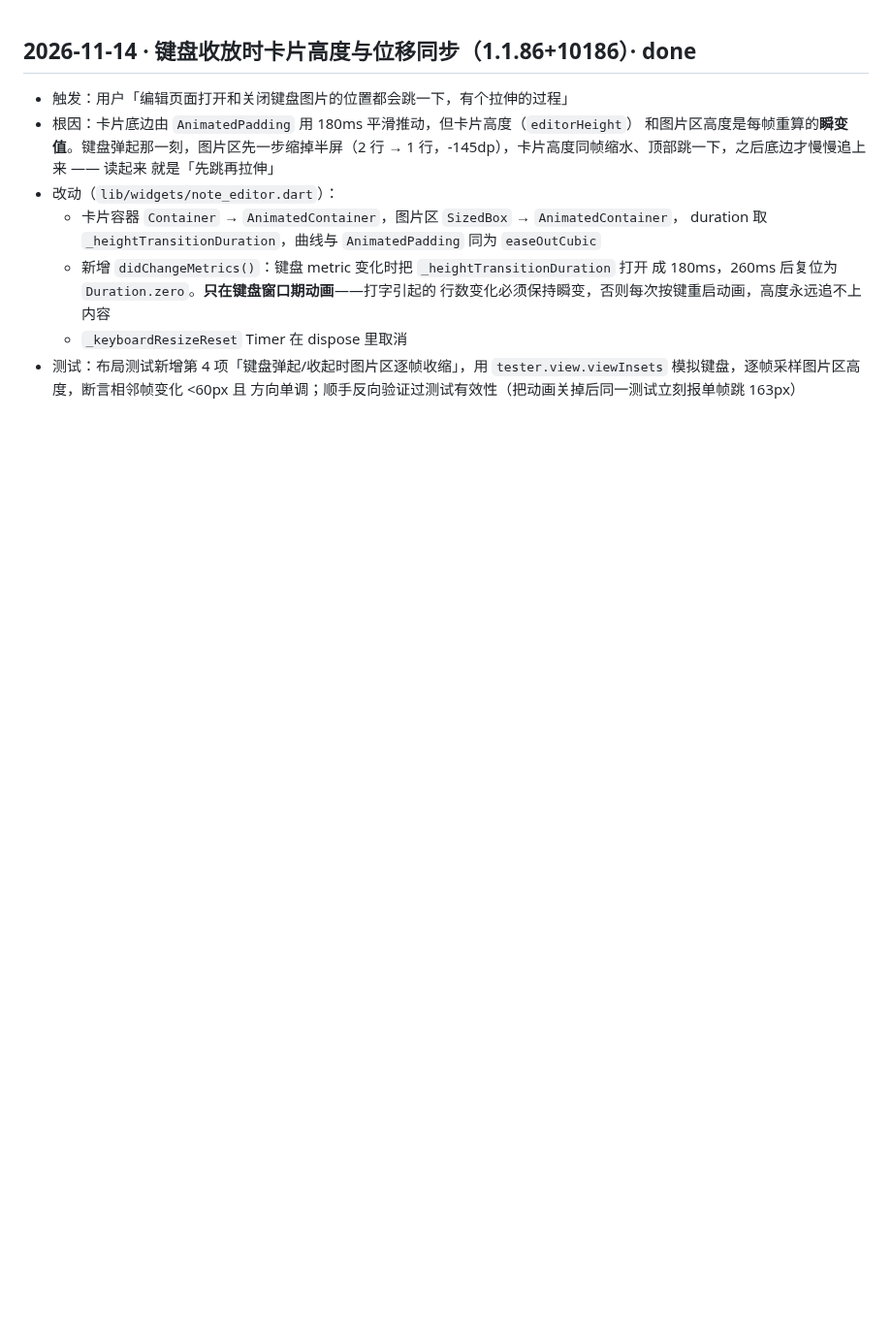
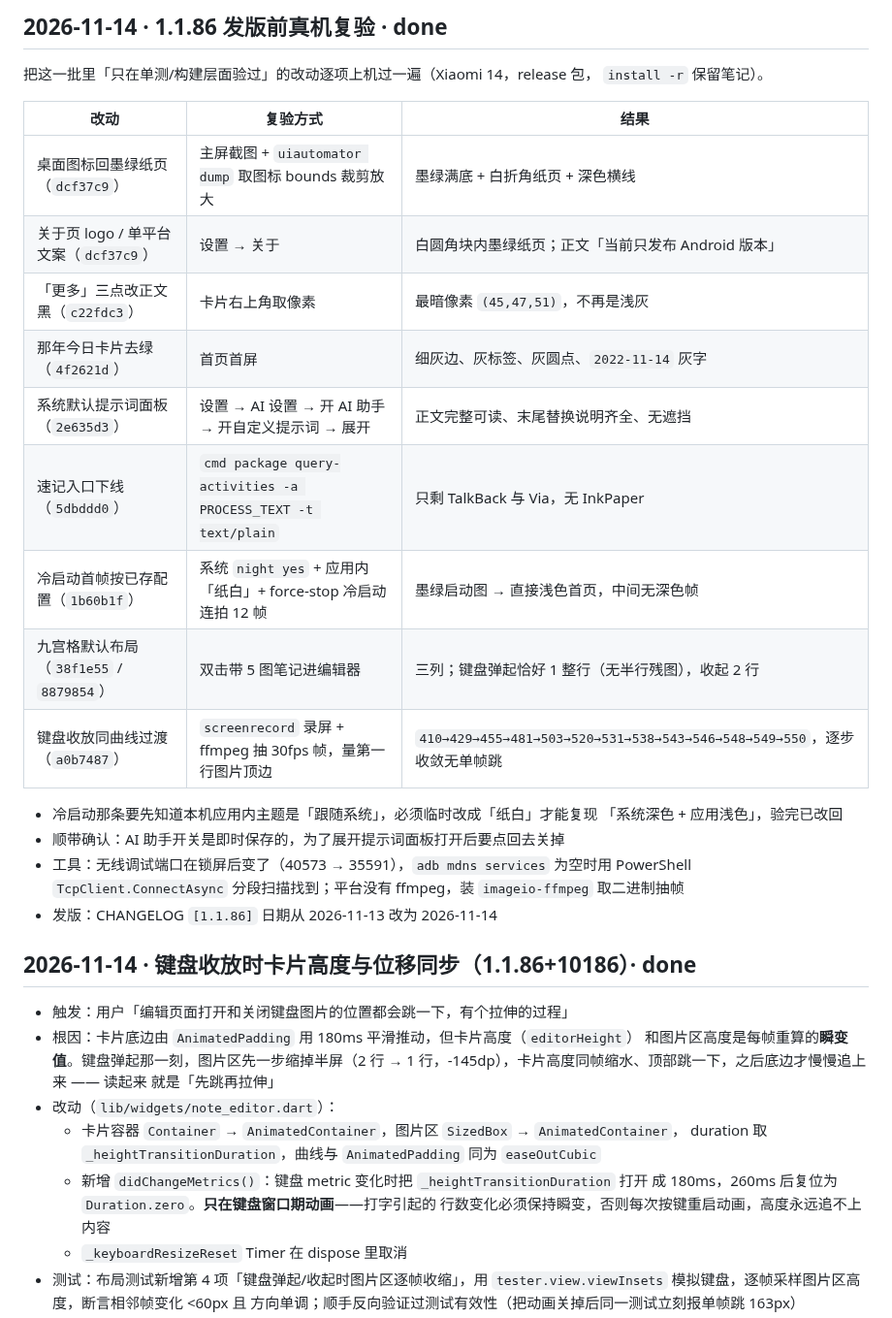
Before and after one commit to liudengxing/InkPaper, a Markdown page: PROGRESS.md, the part around the change. Shown at 97% size. GitHub-like rendering; blank space fills up the shorter version.

Commit message:
docs(release): 1.1.86 真机复验记录与发版日期
上一次窗口里有多条改动只验到单测/构建层面（桌面图标、三点颜色、默认提示词
面板、速记入口下线、首帧主题、九宫格键盘收放）。这次逐项上机过了一遍，
结果记进 PROGRESS；CHANGELOG 的 [1.1.86] 日期从 11-13 改到 11-14。

```diff
--- a/PROGRESS.md
+++ b/PROGRESS.md
@@ -1,3 +1,28 @@
+## 2026-11-14 · 1.1.86 发版前真机复验 · done
+
+把这一批里「只在单测/构建层面验过」的改动逐项上机过一遍（Xiaomi 14，release 包，
+`install -r` 保留笔记）。
+
+| 改动 | 复验方式 | 结果 |
+| --- | --- | --- |
+| 桌面图标回墨绿纸页（`dcf37c9`） | 主屏截图 + `uiautomator dump` 取图标 bounds 裁剪放大 | 墨绿满底 + 白折角纸页 + 深色横线 |
+| 关于页 logo / 单平台文案（`dcf37c9`） | 设置 → 关于 | 白圆角块内墨绿纸页；正文「当前只发布 Android 版本」 |
+| 「更多」三点改正文黑（`c22fdc3`） | 卡片右上角取像素 | 最暗像素 `(45,47,51)`，不再是浅灰 |
+| 那年今日卡片去绿（`4f2621d`） | 首页首屏 | 细灰边、灰标签、灰圆点、`2022-11-14` 灰字 |
+| 系统默认提示词面板（`2e635d3`） | 设置 → AI 设置 → 开 AI 助手 → 开自定义提示词 → 展开 | 正文完整可读、末尾替换说明齐全、无遮挡 |
+| 速记入口下线（`5dbddd0`） | `cmd package query-activities -a PROCESS_TEXT -t text/plain` | 只剩 TalkBack 与 Via，无 InkPaper |
+| 冷启动首帧按已存配置（`1b60b1f`） | 系统 `night yes` + 应用内「纸白」+ force-stop 冷启动连拍 12 帧 | 墨绿启动图 → 直接浅色首页，中间无深色帧 |
+| 九宫格默认布局（`38f1e55` / `8879854`） | 双击带 5 图笔记进编辑器 | 三列；键盘弹起恰好 1 整行（无半行残图），收起 2 行 |
+| 键盘收放同曲线过渡（`a0b7487`） | `screenrecord` 录屏 + ffmpeg 抽 30fps 帧，量第一行图片顶边 | `410→429→455→481→503→520→531→538→543→546→548→549→550`，逐步收敛无单帧跳 |
+
+- 冷启动那条要先知道本机应用内主题是「跟随系统」，必须临时改成「纸白」才能复现
+  「系统深色 + 应用浅色」，验完已改回
+- 顺带确认：AI 助手开关是即时保存的，为了展开提示词面板打开后要点回去关掉
+- 工具：无线调试端口在锁屏后变了（40573 → 35591），`adb mdns services` 为空时用
+  PowerShell `TcpClient.ConnectAsync` 分段扫描找到；平台没有 ffmpeg，装
+  `imageio-ffmpeg` 取二进制抽帧
+- 发版：CHANGELOG `[1.1.86]` 日期从 2026-11-13 改为 2026-11-14
+
 ## 2026-11-14 · 键盘收放时卡片高度与位移同步（1.1.86+10186）· done
 
 - 触发：用户「编辑页面打开和关闭键盘图片的位置都会跳一下，有个拉伸的过程」
```
Also changed, not shown: CHANGELOG.md (+1 -1 lines).
